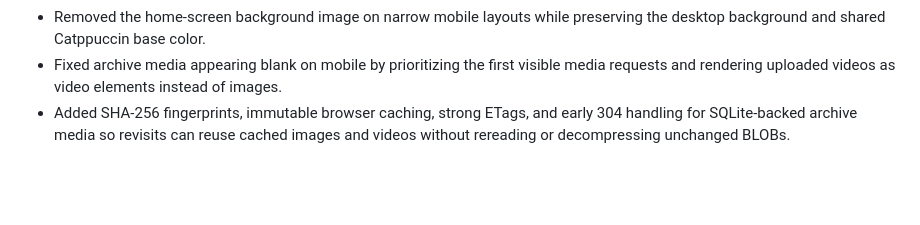
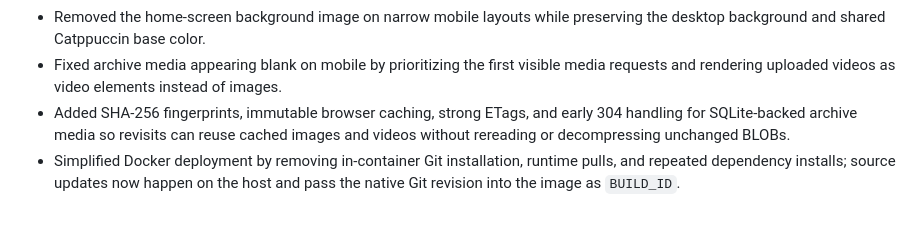
Before and after one commit to NamTheDev/MeditorD, a Markdown page: log.md, the part around the change. GitHub-like rendering; blank space fills up the shorter version.

Commit message:
Docs: Record Docker deployment cleanup
03-10-2026

- Record removal of runtime Git and dependency installation from Docker.
- Record host-side source updates and Git-derived BUILD_ID injection.

```diff
--- a/log.md
+++ b/log.md
@@ -71,3 +71,4 @@
 - Removed the home-screen background image on narrow mobile layouts while preserving the desktop background and shared Catppuccin base color.
 - Fixed archive media appearing blank on mobile by prioritizing the first visible media requests and rendering uploaded videos as video elements instead of images.
 - Added SHA-256 fingerprints, immutable browser caching, strong ETags, and early 304 handling for SQLite-backed archive media so revisits can reuse cached images and videos without rereading or decompressing unchanged BLOBs.
+- Simplified Docker deployment by removing in-container Git installation, runtime pulls, and repeated dependency installs; source updates now happen on the host and pass the native Git revision into the image as `BUILD_ID`.
```
